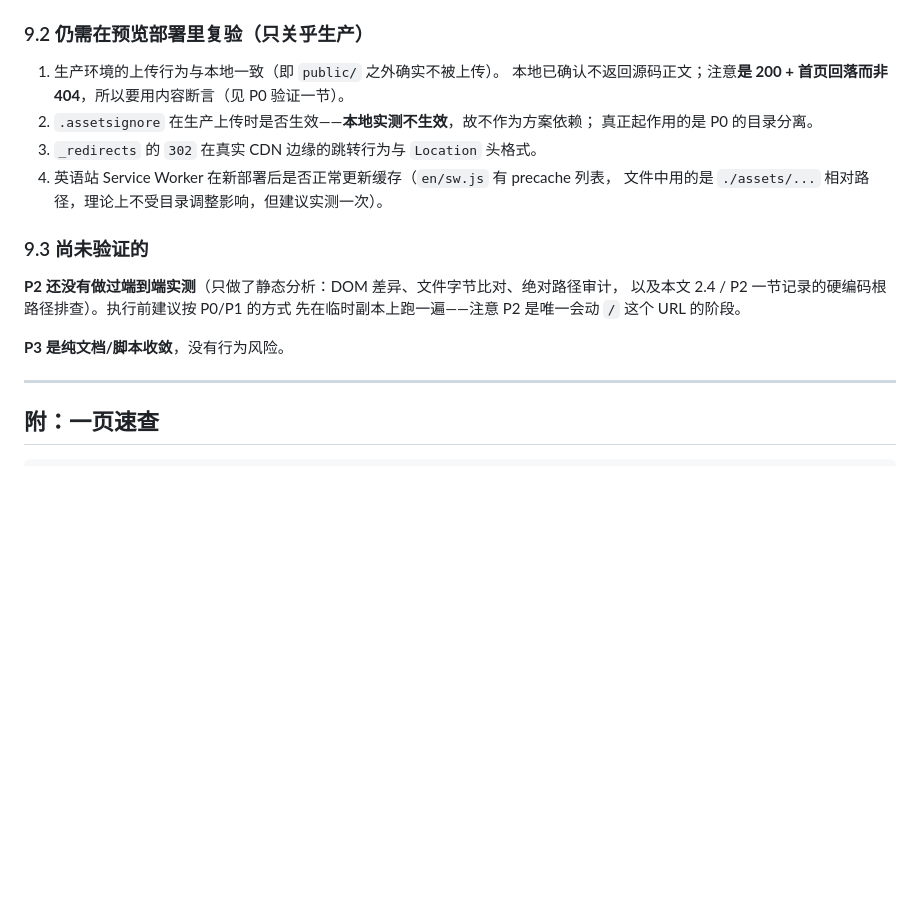
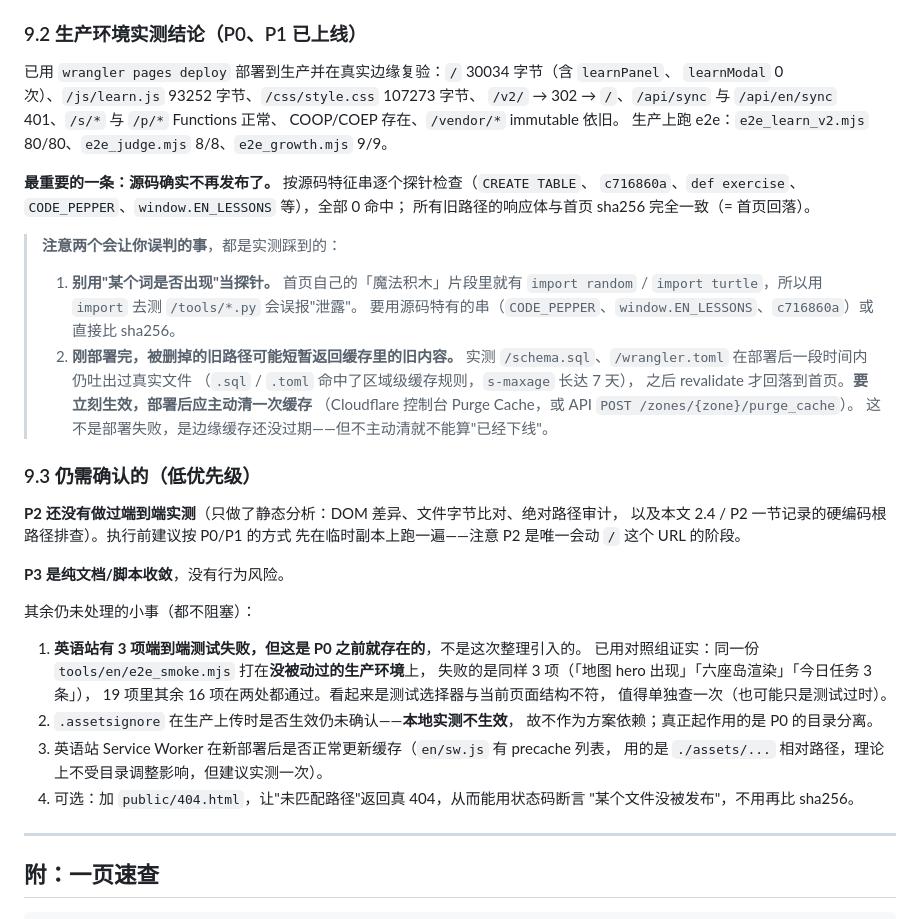
Before and after one commit to lihaiyang/mian, a Markdown page: docs/代码库整理方案.md, the part around the change. Rendered like a GitHub page; blank space fills up the shorter version.

Commit message:
docs: 整理方案补上生产实测结论与两个会误判的坑
P0/P1 已部署上线并在真实边缘复验，把这轮踩到的经验写回方案：

* 生产实测结论：/ 30034B、/js/learn.js 93252B、/css/style.css 107273B、
  /v2/ →302→ /、/api/* 401、COOP/COEP 在、/vendor/* immutable 在；
  生产上 e2e_learn_v2 80/80、e2e_judge 8/8、e2e_growth 9/9
* 源码不再发布已用特征串探针确认（CREATE TABLE / c716860a / def exercise /
  CODE_PEPPER / window.EN_LESSONS 全 0 命中），旧路径响应体与首页 sha256 一致

两个会让你误判的坑（都实测踩过）：
1. 别拿「某个词是否出现」当泄露探针——首页自己的积木片段里就有
   import random / import turtle，用它测 /tools/*.py 会误报泄露。
2. 刚部署完，被删掉的旧路径可能短暂返回缓存里的旧内容：实测 /schema.sql、
   /wrangler.toml 部署后仍吐出过真实文件（.sql/.toml 命中区域缓存，
   s-maxage 达 7 天），revalidate 后才回落首页。要立刻生效得主动清缓存。
   这不是部署失败，但不主动清就不能算"已经下线"。

另记录：英语站 e2e_smoke 有 3 项失败，已用对照组证明是 P2 之前就存在的
（同一份测试打在未改动的生产上同样失败 3 项），不是本次整理引入。

```diff
--- a/docs/代码库整理方案.md
+++ b/docs/代码库整理方案.md
@@ -665,23 +665,51 @@ node tools/en/e2e_smoke.mjs    http://127.0.0.1:8791    # 英语站冒烟
   `check_lessons.py` 54 课、`gen_exercises.py --check` 1318 题
 - `grep -rn '/v2/' tools/ public/index.html` 为空
 
-### 9.2 仍需在预览部署里复验（只关乎生产）
+### 9.2 生产环境实测结论（P0、P1 已上线）
 
-1. 生产环境的上传行为与本地一致（即 `public/` 之外确实不被上传）。
-   本地已确认不返回源码正文；注意**是 200 + 首页回落而非 404**，所以要用内容断言（见 P0 验证一节）。
-2. `.assetsignore` 在生产上传时是否生效——**本地实测不生效**，故不作为方案依赖；
-   真正起作用的是 P0 的目录分离。
-3. `_redirects` 的 `302` 在真实 CDN 边缘的跳转行为与 `Location` 头格式。
-4. 英语站 Service Worker 在新部署后是否正常更新缓存（`en/sw.js` 有 precache 列表，
-   文件中用的是 `./assets/...` 相对路径，理论上不受目录调整影响，但建议实测一次）。
+已用 `wrangler pages deploy` 部署到生产并在真实边缘复验：`/` 30034 字节（含 `learnPanel`、
+`learnModal` 0 次）、`/js/learn.js` 93252 字节、`/css/style.css` 107273 字节、
+`/v2/` → 302 → `/`、`/api/sync` 与 `/api/en/sync` 401、`/s/*` 与 `/p/*` Functions 正常、
+COOP/COEP 存在、`/vendor/*` immutable 依旧。
+生产上跑 e2e：`e2e_learn_v2.mjs` 80/80、`e2e_judge.mjs` 8/8、`e2e_growth.mjs` 9/9。
 
-### 9.3 尚未验证的
+**最重要的一条：源码确实不再发布了。** 按源码特征串逐个探针检查（`CREATE TABLE`、
+`c716860a`、`def exercise`、`CODE_PEPPER`、`window.EN_LESSONS` 等），全部 0 命中；
+所有旧路径的响应体与首页 sha256 完全一致（= 首页回落）。
+
+> **注意两个会让你误判的事**，都是实测踩到的：
+>
+> 1. **别用"某个词是否出现"当探针。** 首页自己的「魔法积木」片段里就有
+>    `import random` / `import turtle`，所以用 `import` 去测 `/tools/*.py` 会误报"泄露"。
+>    要用源码特有的串（`CODE_PEPPER`、`window.EN_LESSONS`、`c716860a`）或直接比 sha256。
+> 2. **刚部署完，被删掉的旧路径可能短暂返回缓存里的旧内容。**
+>    实测 `/schema.sql`、`/wrangler.toml` 在部署后一段时间内仍吐出过真实文件
+>    （`.sql` / `.toml` 命中了区域级缓存规则，`s-maxage` 长达 7 天），
+>    之后 revalidate 才回落到首页。**要立刻生效，部署后应主动清一次缓存**
+>    （Cloudflare 控制台 Purge Cache，或 API `POST /zones/{zone}/purge_cache`）。
+>    这不是部署失败，是边缘缓存还没过期——但不主动清就不能算"已经下线"。
+
+### 9.3 仍需确认的（低优先级）
 
 **P2 还没有做过端到端实测**（只做了静态分析：DOM 差异、文件字节比对、绝对路径审计，
 以及本文 2.4 / P2 一节记录的硬编码根路径排查）。执行前建议按 P0/P1 的方式
 先在临时副本上跑一遍——注意 P2 是唯一会动 `/` 这个 URL 的阶段。
 
 **P3 是纯文档/脚本收敛**，没有行为风险。
+
+其余仍未处理的小事（都不阻塞）：
+
+1. **英语站有 3 项端到端测试失败，但这是 P0 之前就存在的**，不是这次整理引入的。
+   已用对照组证实：同一份 `tools/en/e2e_smoke.mjs` 打在**没被动过的生产环境**上，
+   失败的是同样 3 项（「地图 hero 出现」「六座岛渲染」「今日任务 3 条」），
+   19 项里其余 16 项在两处都通过。看起来是测试选择器与当前页面结构不符，
+   值得单独查一次（也可能只是测试过时）。
+2. `.assetsignore` 在生产上传时是否生效仍未确认——**本地实测不生效**，
+   故不作为方案依赖；真正起作用的是 P0 的目录分离。
+3. 英语站 Service Worker 在新部署后是否正常更新缓存（`en/sw.js` 有 precache 列表，
+   用的是 `./assets/...` 相对路径，理论上不受目录调整影响，但建议实测一次）。
+4. 可选：加 `public/404.html`，让"未匹配路径"返回真 404，从而能用状态码断言
+   "某个文件没被发布"，不用再比 sha256。
 
 ---
 
```
